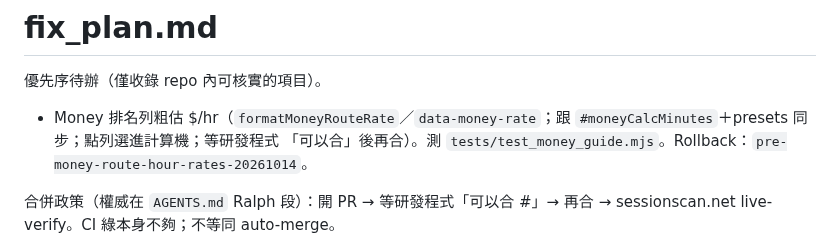
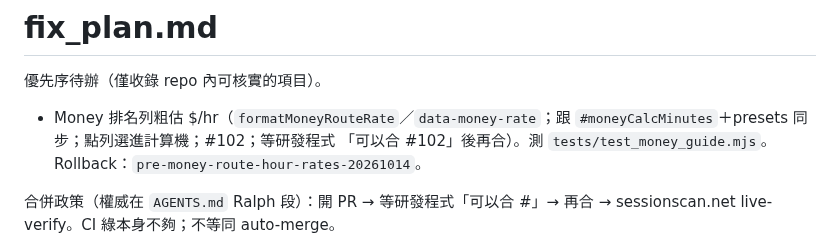
Before and after one commit to bigdaddy109/Sessionscan, a Markdown page: fix_plan.md, the part around the change. Drawn GitHub-style.

Commit message:
Note PR #102 gate on money route hour rates in fix_plan
Co-authored-by: jeffreywu0329 <jeffreywu0329@gmail.com>

```diff
--- a/fix_plan.md
+++ b/fix_plan.md
@@ -2,7 +2,7 @@
 
 優先序待辦（僅收錄 repo 內可核實的項目）。
 
-- Money 排名列粗估 $/hr（`formatMoneyRouteRate`／`data-money-rate`；跟 `#moneyCalcMinutes`＋presets 同步；點列選進計算機；等研發程式 「可以合」後再合）。測 `tests/test_money_guide.mjs`。Rollback：`pre-money-route-hour-rates-20261014`。
+- Money 排名列粗估 $/hr（`formatMoneyRouteRate`／`data-money-rate`；跟 `#moneyCalcMinutes`＋presets 同步；點列選進計算機；#102；等研發程式 「可以合 #102」後再合）。測 `tests/test_money_guide.mjs`。Rollback：`pre-money-route-hour-rates-20261014`。
 
 合併政策（權威在 `AGENTS.md` Ralph 段）：開 PR → 等研發程式「可以合 #<n>」→ 再合 → sessionscan.net live-verify。CI 綠本身不夠；不等同 auto-merge。
 
```
